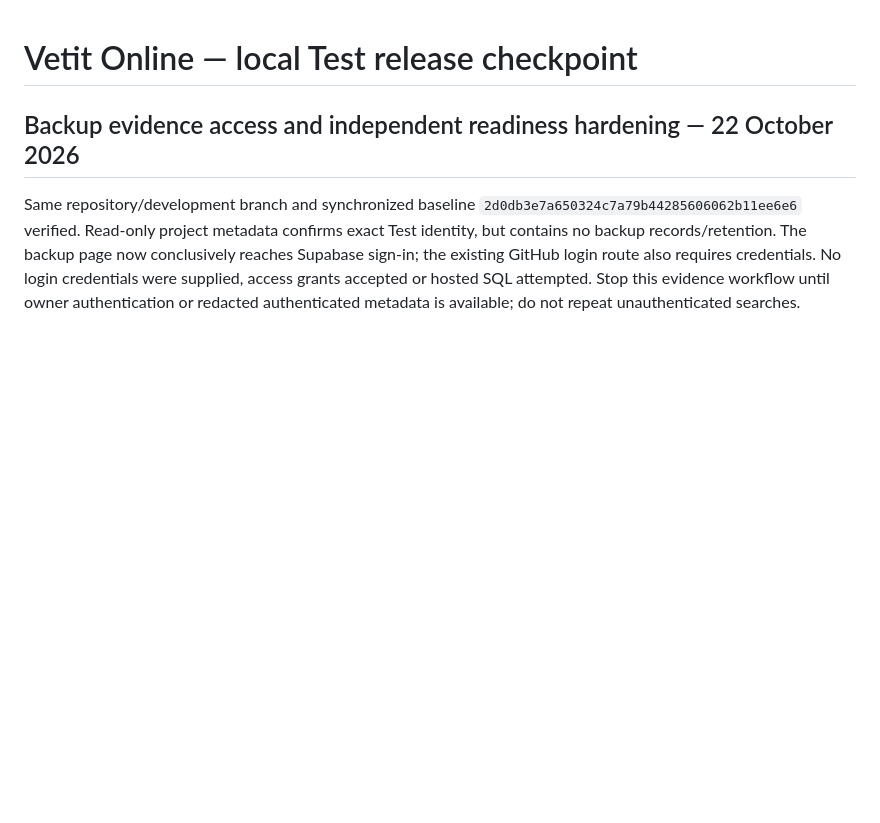
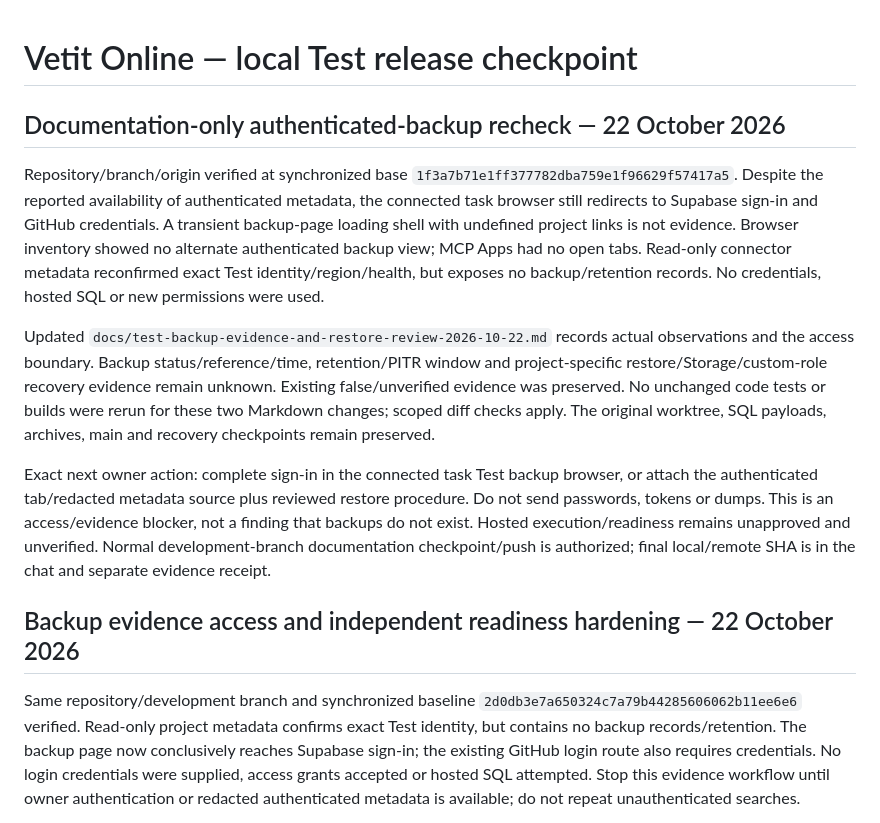
Before and after one commit to vetitonline/vetit-online, a Markdown page: docs/test-release-checkpoint-2026-10-21.md, the part around the change. GitHub-like rendering; blank space fills up the shorter version.

```diff
--- a/docs/test-release-checkpoint-2026-10-21.md
+++ b/docs/test-release-checkpoint-2026-10-21.md
@@ -1,4 +1,12 @@
 # Vetit Online — local Test release checkpoint
+
+## Documentation-only authenticated-backup recheck — 22 October 2026
+
+Repository/branch/origin verified at synchronized base `1f3a7b71e1ff377782dba759e1f96629f57417a5`. Despite the reported availability of authenticated metadata, the connected task browser still redirects to Supabase sign-in and GitHub credentials. A transient backup-page loading shell with undefined project links is not evidence. Browser inventory showed no alternate authenticated backup view; MCP Apps had no open tabs. Read-only connector metadata reconfirmed exact Test identity/region/health, but exposes no backup/retention records. No credentials, hosted SQL or new permissions were used.
+
+Updated `docs/test-backup-evidence-and-restore-review-2026-10-22.md` records actual observations and the access boundary. Backup status/reference/time, retention/PITR window and project-specific restore/Storage/custom-role recovery evidence remain unknown. Existing false/unverified evidence was preserved. No unchanged code tests or builds were rerun for these two Markdown changes; scoped diff checks apply. The original worktree, SQL payloads, archives, main and recovery checkpoints remain preserved.
+
+Exact next owner action: complete sign-in in the connected task Test backup browser, or attach the authenticated tab/redacted metadata source plus reviewed restore procedure. Do not send passwords, tokens or dumps. This is an access/evidence blocker, not a finding that backups do not exist. Hosted execution/readiness remains unapproved and unverified. Normal development-branch documentation checkpoint/push is authorized; final local/remote SHA is in the chat and separate evidence receipt.
 
 ## Backup evidence access and independent readiness hardening — 22 October 2026
 
```
Also changed, not shown: docs/test-backup-evidence-and-restore-review-2026-10-22.md (+10 -0 lines).
